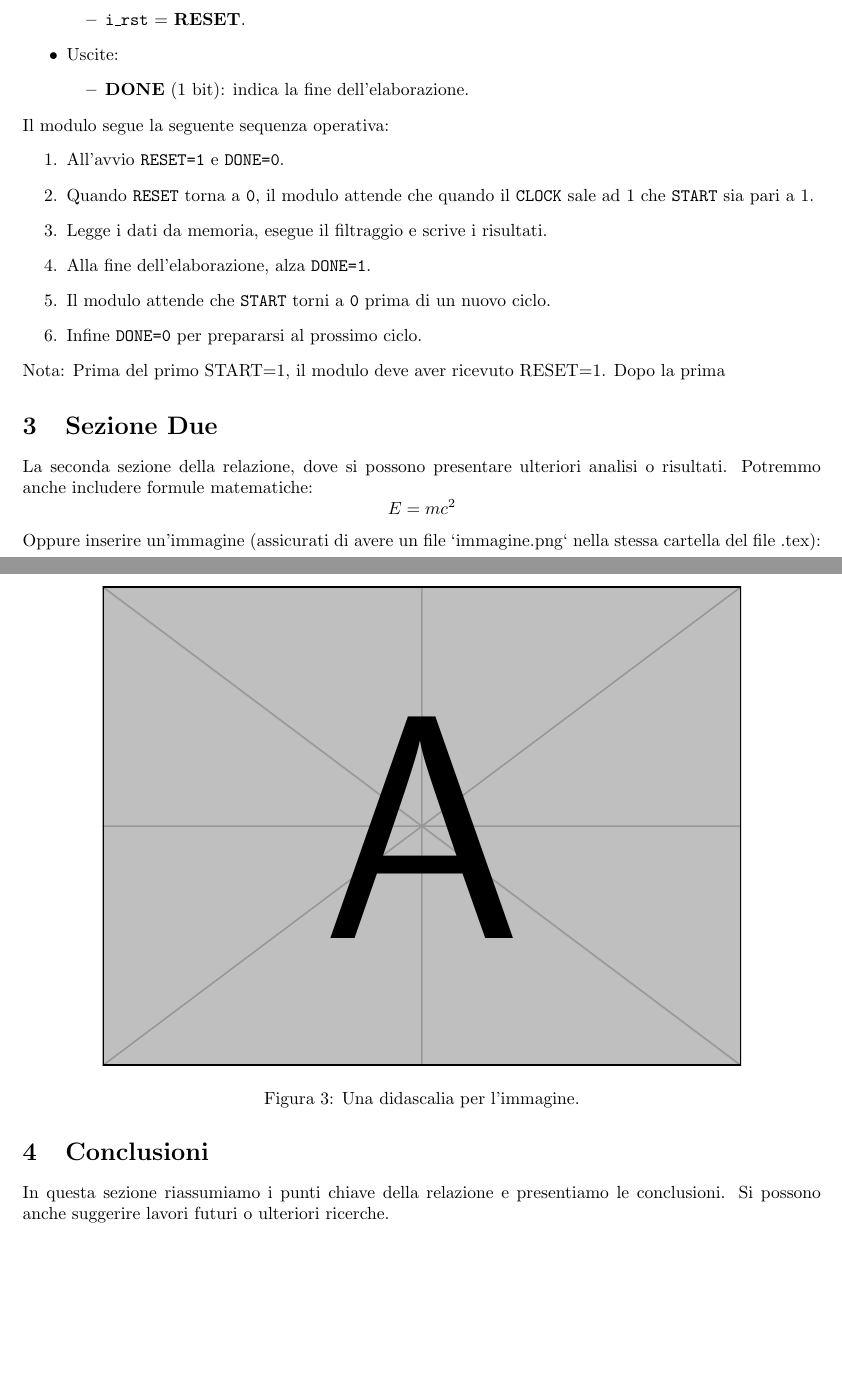
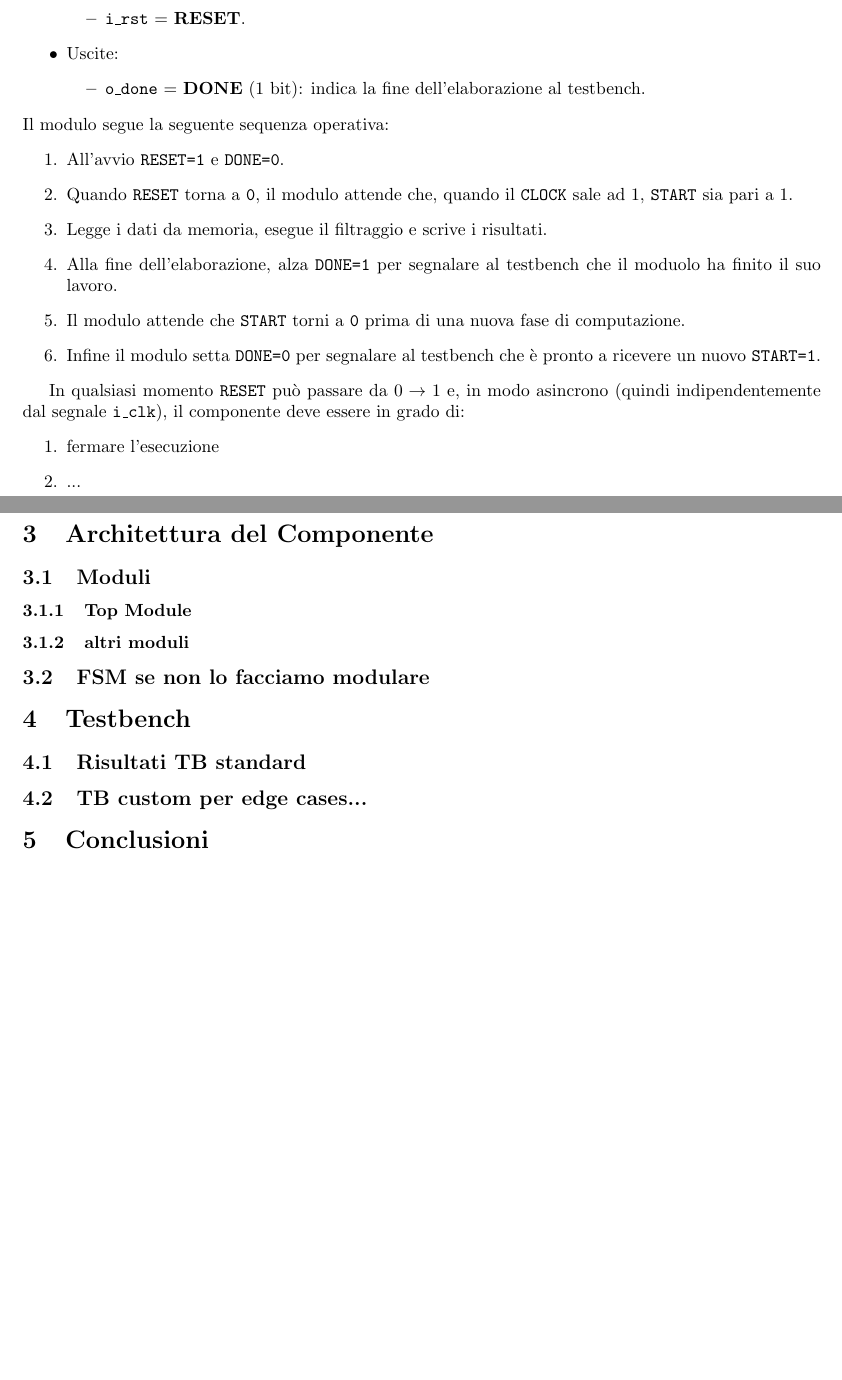
Before and after one commit to Alberto-Pini-Polimi/PF-Reti-Logiche, a LaTeX document (RELAZIONE.tex): two parts of pages 5 and 6 of 6, joined at a grey line, cut so that both start at the same text, the shorter picture padded with empty space. Compiled offline with pdfLaTeX.

Commit message:
update in relazione

```diff
--- a/RELAZIONE.tex
+++ b/RELAZIONE.tex
@@ -205,36 +205,45 @@ Il modulo ha i seguenti segnali:
     \end{itemize}
     \item Uscite:
     \begin{itemize}
-        \item \textbf{DONE} (1 bit): indica la fine dell'elaborazione.
+        \item \texttt{o\_done} = \textbf{DONE} (1 bit): indica la fine dell'elaborazione al testbench.
     \end{itemize}
 \end{itemize}
 
 \noindent Il modulo segue la seguente sequenza operativa:
 \begin{enumerate}
     \item All'avvio \texttt{RESET=1} e \texttt{DONE=0}.
-    \item Quando \texttt{RESET} torna a \texttt{0}, il modulo attende che quando il \texttt{CLOCK} sale ad $1$ che \texttt{START} sia pari a $1$.
+    \item Quando \texttt{RESET} torna a \texttt{0}, il modulo attende che, quando il \texttt{CLOCK} sale ad $1$, \texttt{START} sia pari a $1$.
     \item Legge i dati da memoria, esegue il filtraggio e scrive i risultati.
-    \item Alla fine dell'elaborazione, alza \texttt{DONE=1}.
-    \item Il modulo attende che \texttt{START} torni a \texttt{0} prima di un nuovo ciclo.
-    \item Infine \texttt{DONE=0} per prepararsi al prossimo ciclo.
+    \item Alla fine dell'elaborazione, alza \texttt{DONE=1} per segnalare al testbench che il moduolo ha finito il suo lavoro.
+    \item Il modulo attende che \texttt{START} torni a \texttt{0} prima di una nuova fase di computazione.
+    \item Infine il modulo setta \texttt{DONE=0} per segnalare al testbench che è pronto a ricevere un nuovo \texttt{START=1}.
 \end{enumerate}
 
-\noindent Nota: Prima del primo START=1, il modulo deve aver ricevuto RESET=1. Dopo la prima
+In qualsiasi momento \texttt{RESET} può passare da $0 \to 1$ e, in modo asincrono (quindi indipendentemente dal segnale \texttt{i\_clk}), il componente deve essere in grado di:
+\begin{enumerate}
+    \item fermare l'esecuzione
+    \item ...
+\end{enumerate}
+
+\subsection{Lavorare con la Memoria}
 
 
 
-\section{Sezione Due}
-La seconda sezione della relazione, dove si possono presentare ulteriori analisi o risultati. Potremmo anche includere formule matematiche:
-$$ E=mc^2 $$
-Oppure inserire un'immagine (assicurati di avere un file `immagine.png` nella stessa cartella del file .tex):
-\begin{figure}[h!]
-    \centering
-    \includegraphics[width=0.8\textwidth]{example-image-a} % Sostituisci con il nome della tua immagine
-    \caption{Una didascalia per l'immagine.}
-    \label{fig:immagine}
-\end{figure}
+\section{Architettura del Componente}
+
+\subsection{Moduli}
+
+\subsubsection{Top Module}
+\subsubsection{altri moduli}
+
+\subsection{FSM se non lo facciamo modulare}
+
+\section{Testbench}
+
+\subsection{Risultati TB standard}
+\subsection{TB custom per edge cases...}
 
 \section{Conclusioni}
-In questa sezione riassumiamo i punti chiave della relazione e presentiamo le conclusioni. Si possono anche suggerire lavori futuri o ulteriori ricerche.
+
 
 \end{document}
```
